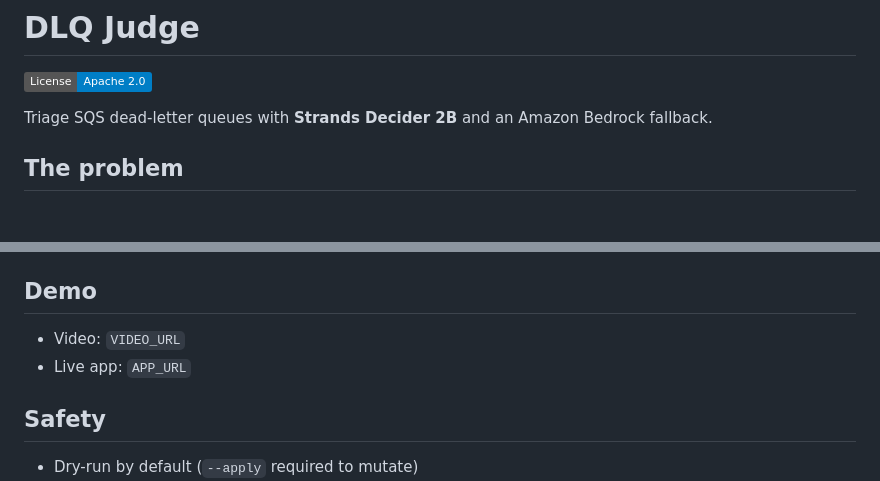
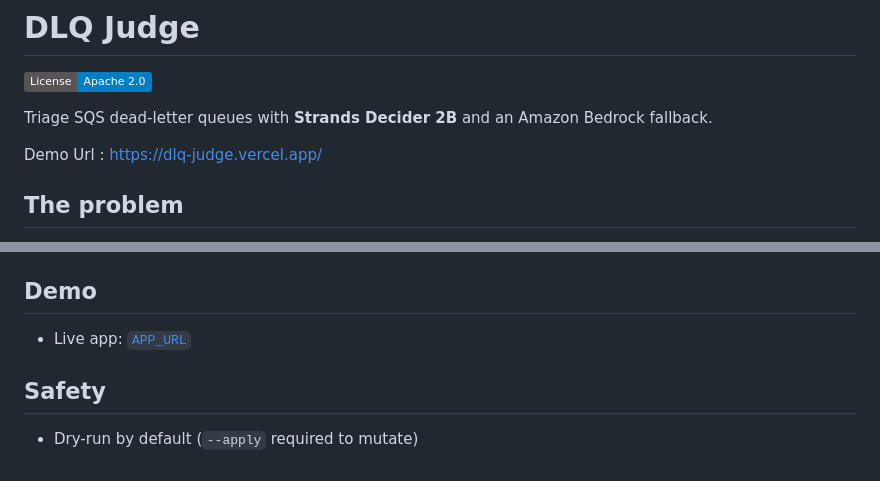
Before and after one commit to SYMOIZ/DLQ-Hackathon-Aws, a Markdown page: README.md, 2 parts joined by grey strips. GitHub-like rendering; badges without logos; blank space fills up the shorter version.

```diff
--- a/README.md
+++ b/README.md
@@ -3,6 +3,8 @@
 [![License](https://img.shields.io/badge/License-Apache_2.0-blue.svg)](LICENSE)
 
 Triage SQS dead-letter queues with **Strands Decider 2B** and an Amazon Bedrock fallback.
+
+Demo Url : https://dlq-judge.vercel.app/
 
 ## The problem
 
@@ -124,8 +126,7 @@ Amazon Bedrock (`DLQJ_DECIDER_URL=bedrock`) instead of the local 2B model, runs
 
 ## Demo
 
-- Video: `VIDEO_URL`
-- Live app: `APP_URL`
+- Live app: [`APP_URL`](https://dlq-judge.vercel.app/)
 
 ## Safety
 
```
